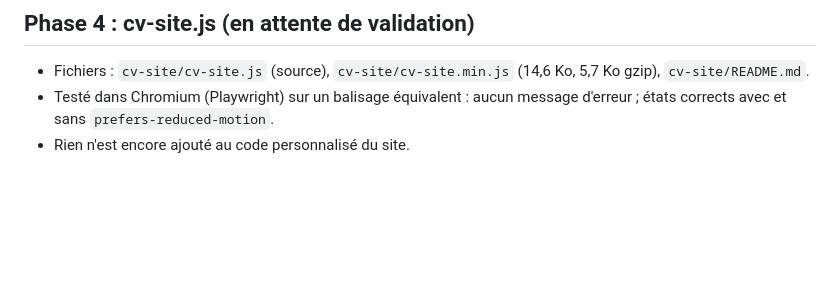
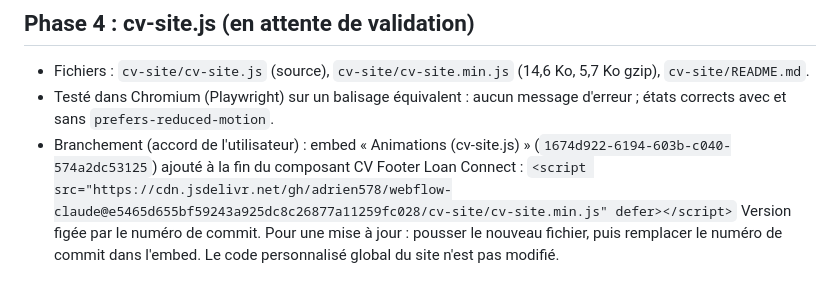
Before and after one commit to adrien578/webflow-claude, a Markdown page: docs/bibliotheque-cv.md, the part around the change. GitHub-like rendering; blank space fills up the shorter version.

Commit message:
Journal : branchement de cv-site.js dans le footer Loan Connect
Co-Authored-By: Claude Opus 5.5 <noreply@anthropic.com>
Claude-Session: https://claude.ai/code/session_01Pfp8cu1qLzqy99mxsZMcJu

```diff
--- a/docs/bibliotheque-cv.md
+++ b/docs/bibliotheque-cv.md
@@ -191,4 +191,7 @@ Classes ajoutées : `cv-bouton`, `cv-bouton-icone`, `cv-cta`, `cv-carte`, `cv-ca
 ## Phase 4 : cv-site.js (en attente de validation)
 - Fichiers : `cv-site/cv-site.js` (source), `cv-site/cv-site.min.js` (14,6 Ko, 5,7 Ko gzip), `cv-site/README.md`.
 - Testé dans Chromium (Playwright) sur un balisage équivalent : aucun message d'erreur ; états corrects avec et sans `prefers-reduced-motion`.
-- Rien n'est encore ajouté au code personnalisé du site.
+- Branchement (accord de l'utilisateur) : embed « Animations (cv-site.js) » (`1674d922-6194-603b-c040-574a2dc53125`) ajouté à la fin du composant CV Footer Loan Connect :
+  `<script src="https://cdn.jsdelivr.net/gh/adrien578/webflow-claude@e5465d655bf59243a925dc8c26877a11259fc028/cv-site/cv-site.min.js" defer></script>`
+  Version figée par le numéro de commit. Pour une mise à jour : pousser le nouveau fichier, puis remplacer le numéro de commit dans l'embed.
+  Le code personnalisé global du site n'est pas modifié.
```
